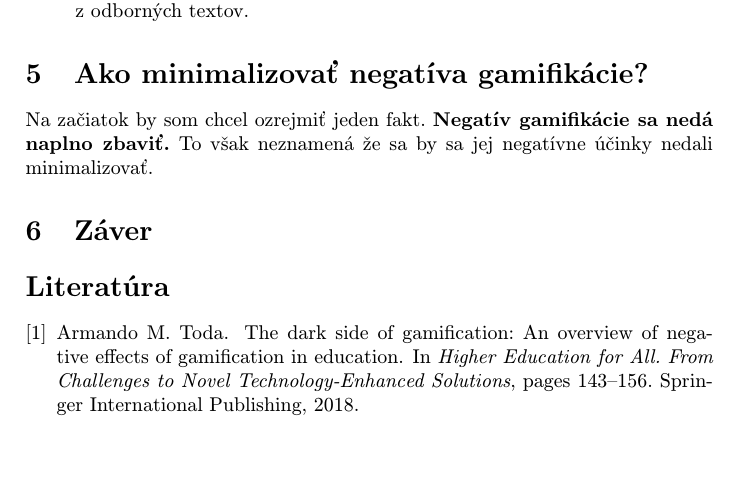
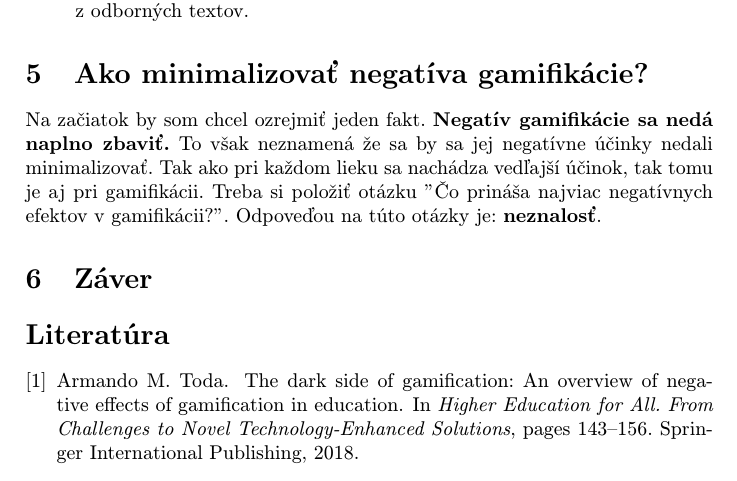
Before and after one commit to robo97/MIP, a LaTeX paper (clanok.tex): part of page 3 of 3, cut so that both start at the same text, the shorter picture padded with empty space. Compiled offline with pdfLaTeX.

Commit message:
Minimalizovanie Neg2

```diff
--- a/clanok.tex
+++ b/clanok.tex
@@ -91,7 +91,7 @@ Príklady nesprávnych implementácií gamifikácie:
 
 \section{Ako minimalizovať negatíva gamifikácie?} \label{MinimalizovanieNegatGamif}
 
-Na začiatok by som chcel ozrejmiť jeden fakt. \textbf{Negatív gamifikácie sa nedá naplno zbaviť.} To však neznamená že sa by sa jej negatívne účinky nedali minimalizovať.
+Na začiatok by som chcel ozrejmiť jeden fakt. \textbf{Negatív gamifikácie sa nedá naplno zbaviť.} To však neznamená že sa by sa jej negatívne účinky nedali minimalizovať. Tak ako pri každom lieku sa nachádza vedľajší účinok, tak tomu je aj pri gamifikácii. Treba si položiť otázku ''Čo prináša najviac negatívnych efektov v gamifikácii?''. Odpoveďou na túto otázky je: \textbf{neznalosť}.
 
 
 \section{Záver} \label{Zaver} % prípadne iný variant názvu
```
